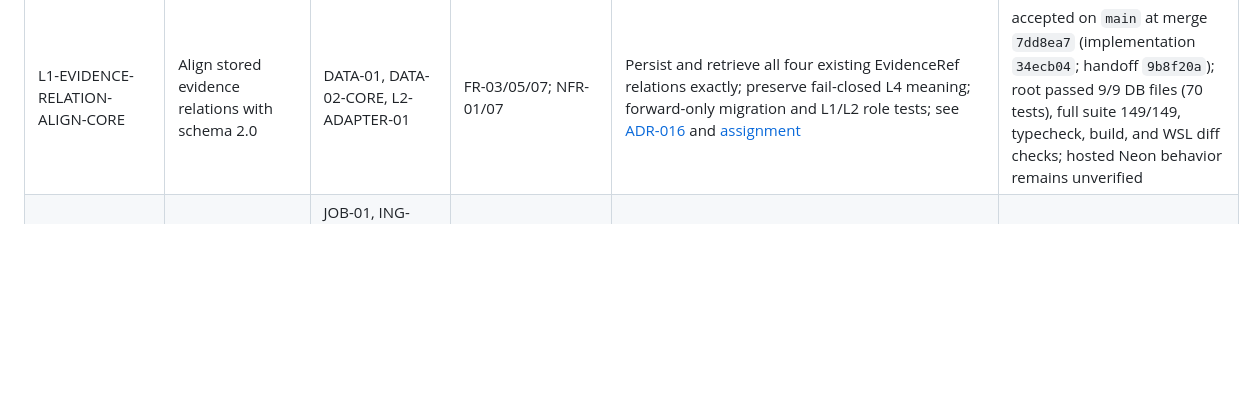
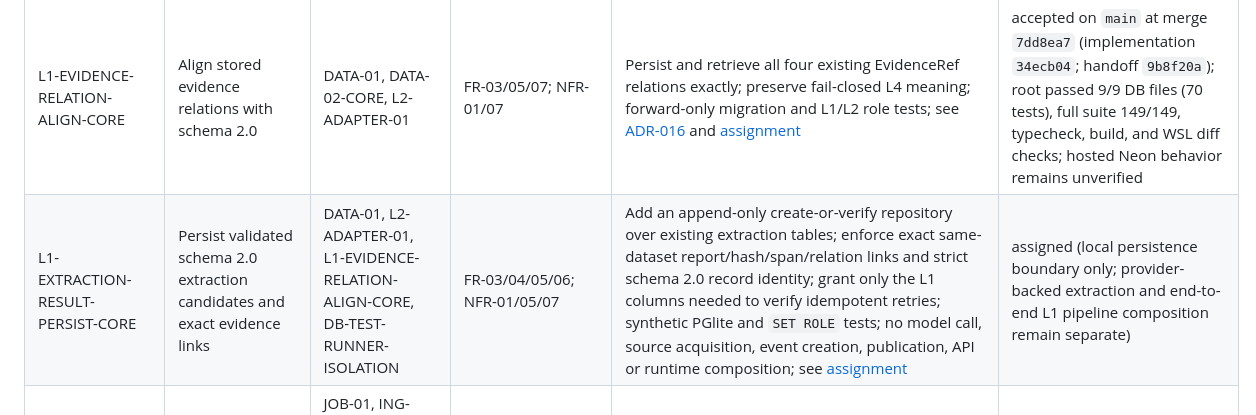
Before and after one commit to Asassinoooo/Waspada-Jakarta, a Markdown page: docs/IMPLEMENTATION_BACKLOG.md, the part around the change. Rendered like a GitHub page; blank space fills up the shorter version.

Commit message:
docs: assign L1 extraction persistence core

```diff
--- a/docs/IMPLEMENTATION_BACKLOG.md
+++ b/docs/IMPLEMENTATION_BACKLOG.md
@@ -21,6 +21,7 @@ Baseline: 24 September 2026. Development is authorized. SPEC-01, SPEC-02 and SPE
 | GEO-STORE-CORE | Source-supported geometry persistence | DATA-01, DATA-02-CORE | FR-03/09; NFR-01/07 | Typed append-only PostGIS writer; validate CRS84 GeoJSON and persisted support spans; prove exact shape and `waspada_l1_pipeline` privileges in PGlite; synthetic fixtures only; see [assignment](assignments/GEO-STORE-CORE.md) | accepted (local storage; semantic/source validity and hosted Postgres behavior unverified) |
 | L1-WRITE-IDEMPOTENCY-CORE | Idempotent report revision and evidence-reference writes | DATA-01, GEO-STORE-CORE | FR-02/03; NFR-05/07 | Create-or-verify report revision by stable caller ID; database-enforced evidence-reference identity; atomic retry behavior and L1 role tests; synthetic-only; see [assignment](assignments/L1-WRITE-IDEMPOTENCY-CORE.md) | accepted (local synthetic persistence; hosted concurrency and source rights remain unverified) |
 | L1-EVIDENCE-RELATION-ALIGN-CORE | Align stored evidence relations with schema 2.0 | DATA-01, DATA-02-CORE, L2-ADAPTER-01 | FR-03/05/07; NFR-01/07 | Persist and retrieve all four existing EvidenceRef relations exactly; preserve fail-closed L4 meaning; forward-only migration and L1/L2 role tests; see [ADR-016](decisions/ADR-016-evidence-reference-relation-alignment.md) and [assignment](assignments/L1-EVIDENCE-RELATION-ALIGN-CORE.md) | accepted on `main` at merge `7dd8ea7` (implementation `34ecb04`; handoff `9b8f20a`); root passed 9/9 DB files (70 tests), full suite 149/149, typecheck, build, and WSL diff checks; hosted Neon behavior remains unverified |
+| L1-EXTRACTION-RESULT-PERSIST-CORE | Persist validated schema 2.0 extraction candidates and exact evidence links | DATA-01, L2-ADAPTER-01, L1-EVIDENCE-RELATION-ALIGN-CORE, DB-TEST-RUNNER-ISOLATION | FR-03/04/05/06; NFR-01/05/07 | Add an append-only create-or-verify repository over existing extraction tables; enforce exact same-dataset report/hash/span/relation links and strict schema 2.0 record identity; grant only the L1 columns needed to verify idempotent retries; synthetic PGlite and `SET ROLE` tests; no model call, source acquisition, event creation, publication, API or runtime composition; see [assignment](assignments/L1-EXTRACTION-RESULT-PERSIST-CORE.md) | assigned (local persistence boundary only; provider-backed extraction and end-to-end L1 pipeline composition remain separate) |
 | L1-FIXTURE-PIPE-CORE | Synthetic queue-to-fixture processing | JOB-01, ING-PARSE-01, DATA-02-CORE, GEO-STORE-CORE, L1-WRITE-IDEMPOTENCY-CORE | FR-02/03/13; NFR-01/05/07 | Exact injected fixture lookup; deterministic parse/text/chunk; explicit report/evidence/geometry mapping; completion after writes; synthetic PGlite lease/retry coverage; see [assignment](assignments/L1-FIXTURE-PIPE-CORE.md) | accepted (synthetic-only; aggregate verification was later made repeatable and fail-visible by DB-TEST-RUNNER-ISOLATION) |
 | L1-FIXTURE-RUNNER-CORE | Bounded coordinator for due synthetic fixture submissions | JOB-01, L1-FIXTURE-PIPE-CORE, DATA-01, DB-TEST-RUNNER-ISOLATION | FR-02/03/13; NFR-05/07/08 | Claim only a synthetic moderator submission before lease, process at most one exact-catalog fixture, and expose bounded outcomes; no fetch, Cron binding, source activation or runtime DB driver; see [assignment](assignments/L1-FIXTURE-RUNNER-CORE.md) | accepted on `main` at handoff `bb96f0a` (implementation `a9dcde6`); root passed focused 21/21, DB 10/10 files, full suite 259/259, typecheck, build and diff checks; runtime/hosted DB remain unverified |
 | DB-TEST-RUNNER-CORE | Reliable aggregate DB test execution | BOOT-01, DATA-01, L1-FIXTURE-PIPE-CORE | NFR-08 | Reproduce the reported WSL aggregate failure and diagnose it without skipping/weakening tests or adding dependencies; see [assignment and handoff](assignments/DB-TEST-RUNNER-CORE.md) | investigated on 25 Sep; that run passed and did not explain the older failure; the later failure is now fail-visibly handled by DB-TEST-RUNNER-ISOLATION, but its cause remains unknown |
```
Also changed, not shown: docs/DELIVERY_LOG.md (+4 -0 lines), docs/assignments/L1-EXTRACTION-RESULT-PERSIST-CORE.md (added, +58 -0 lines).
